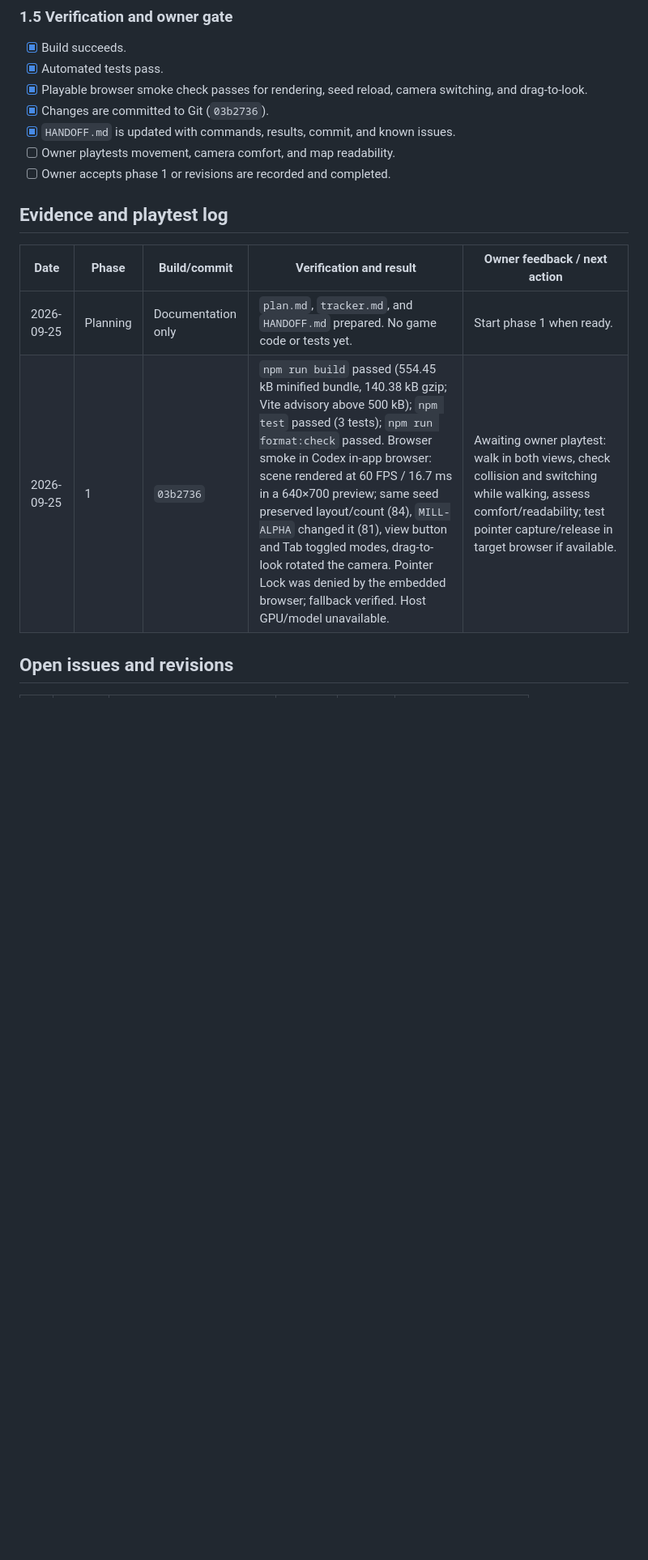
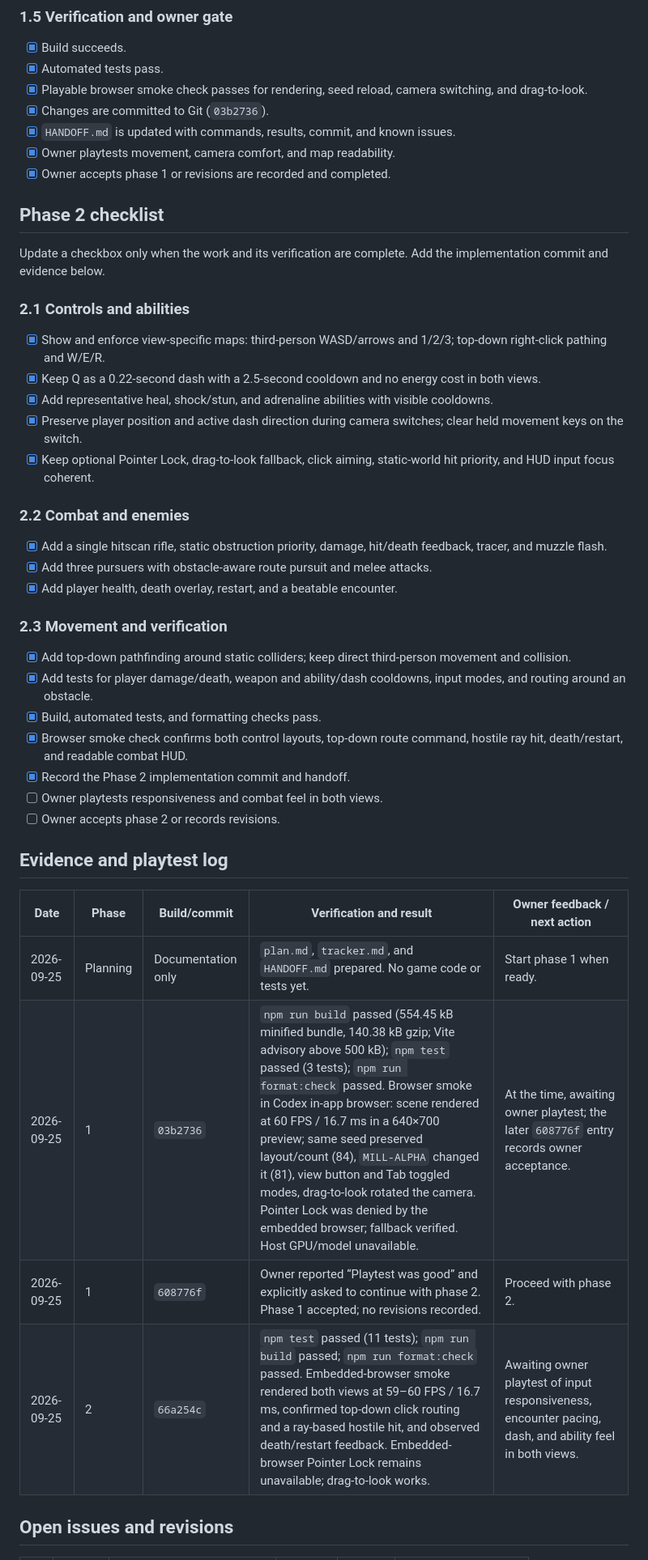
Before and after one commit to Jan-coder103/LastLight, a Markdown page: tracker.md, the part around one of its changes. Shown at 81% size. Rendered like a GitHub page; blank space fills up the shorter version.

Commit message:
Record phase 2 playtest handoff

```diff
--- a/tracker.md
+++ b/tracker.md
@@ -64,15 +65,45 @@ Update a checkbox only when the work and its verification are complete. Add the
 - [x] Playable browser smoke check passes for rendering, seed reload, camera switching, and drag-to-look.
 - [x] Changes are committed to Git (`03b2736`).
 - [x] `HANDOFF.md` is updated with commands, results, commit, and known issues.
-- [ ] Owner playtests movement, camera comfort, and map readability.
-- [ ] Owner accepts phase 1 or revisions are recorded and completed.
+- [x] Owner playtests movement, camera comfort, and map readability.
+- [x] Owner accepts phase 1 or revisions are recorded and completed.
+
+## Phase 2 checklist
+
+Update a checkbox only when the work and its verification are complete. Add the implementation commit and evidence below.
+
+### 2.1 Controls and abilities
+
+- [x] Show and enforce view-specific maps: third-person WASD/arrows and 1/2/3; top-down right-click pathing and W/E/R.
+- [x] Keep Q as a 0.22-second dash with a 2.5-second cooldown and no energy cost in both views.
+- [x] Add representative heal, shock/stun, and adrenaline abilities with visible cooldowns.
+- [x] Preserve player position and active dash direction during camera switches; clear held movement keys on the switch.
+- [x] Keep optional Pointer Lock, drag-to-look fallback, click aiming, static-world hit priority, and HUD input focus coherent.
+
+### 2.2 Combat and enemies
+
+- [x] Add a single hitscan rifle, static obstruction priority, damage, hit/death feedback, tracer, and muzzle flash.
+- [x] Add three pursuers with obstacle-aware route pursuit and melee attacks.
+- [x] Add player health, death overlay, restart, and a beatable encounter.
+
+### 2.3 Movement and verification
+
+- [x] Add top-down pathfinding around static colliders; keep direct third-person movement and collision.
+- [x] Add tests for player damage/death, weapon and ability/dash cooldowns, input modes, and routing around an obstacle.
+- [x] Build, automated tests, and formatting checks pass.
+- [x] Browser smoke check confirms both control layouts, top-down route command, hostile ray hit, death/restart, and readable combat HUD.
+- [x] Record the Phase 2 implementation commit and handoff.
+- [ ] Owner playtests responsiveness and combat feel in both views.
+- [ ] Owner accepts phase 2 or records revisions.
 
 ## Evidence and playtest log
 
-| Date       | Phase    | Build/commit       | Verification and result                                                                                                                                                                                                                                                                                                                                                                                                                                                                              | Owner feedback / next action                                                                                                                                                       |
-| ---------- | -------- | ------------------ | ---------------------------------------------------------------------------------------------------------------------------------------------------------------------------------------------------------------------------------------------------------------------------------------------------------------------------------------------------------------------------------------------------------------------------------------------------------------------------------------------------- | ---------------------------------------------------------------------------------------------------------------------------------------------------------------------------------- |
-| 2026-09-25 | Planning | Documentation only | `plan.md`, `tracker.md`, and `HANDOFF.md` prepared. No game code or tests yet.                                                                                                                                                                                                                                                                                                                                                                                                                       | Start phase 1 when ready.                                                                                                                                                          |
-| 2026-09-25 | 1        | `03b2736`          | `npm run build` passed (554.45 kB minified bundle, 140.38 kB gzip; Vite advisory above 500 kB); `npm test` passed (3 tests); `npm run format:check` passed. Browser smoke in Codex in-app browser: scene rendered at 60 FPS / 16.7 ms in a 640×700 preview; same seed preserved layout/count (84), `MILL-ALPHA` changed it (81), view button and Tab toggled modes, drag-to-look rotated the camera. Pointer Lock was denied by the embedded browser; fallback verified. Host GPU/model unavailable. | Awaiting owner playtest: walk in both views, check collision and switching while walking, assess comfort/readability; test pointer capture/release in target browser if available. |
+| Date       | Phase    | Build/commit       | Verification and result                                                                                                                                                                                                                                                                                                                                                                                                                                                                              | Owner feedback / next action                                                                             |
+| ---------- | -------- | ------------------ | ---------------------------------------------------------------------------------------------------------------------------------------------------------------------------------------------------------------------------------------------------------------------------------------------------------------------------------------------------------------------------------------------------------------------------------------------------------------------------------------------------- | -------------------------------------------------------------------------------------------------------- |
+| 2026-09-25 | Planning | Documentation only | `plan.md`, `tracker.md`, and `HANDOFF.md` prepared. No game code or tests yet.                                                                                                                                                                                                                                                                                                                                                                                                                       | Start phase 1 when ready.                                                                                |
+| 2026-09-25 | 1        | `03b2736`          | `npm run build` passed (554.45 kB minified bundle, 140.38 kB gzip; Vite advisory above 500 kB); `npm test` passed (3 tests); `npm run format:check` passed. Browser smoke in Codex in-app browser: scene rendered at 60 FPS / 16.7 ms in a 640×700 preview; same seed preserved layout/count (84), `MILL-ALPHA` changed it (81), view button and Tab toggled modes, drag-to-look rotated the camera. Pointer Lock was denied by the embedded browser; fallback verified. Host GPU/model unavailable. | At the time, awaiting owner playtest; the later `608776f` entry records owner acceptance.                |
+| 2026-09-25 | 1        | `608776f`          | Owner reported “Playtest was good” and explicitly asked to continue with phase 2. Phase 1 accepted; no revisions recorded.                                                                                                                                                                                                                                                                                                                                                                           | Proceed with phase 2.                                                                                    |
+| 2026-09-25 | 2        | `66a254c`          | `npm test` passed (11 tests); `npm run build` passed; `npm run format:check` passed. Embedded-browser smoke rendered both views at 59–60 FPS / 16.7 ms, confirmed top-down click routing and a ray-based hostile hit, and observed death/restart feedback. Embedded-browser Pointer Lock remains unavailable; drag-to-look works.                                                                                                                                                                    | Awaiting owner playtest of input responsiveness, encounter pacing, dash, and ability feel in both views. |
 
 ## Open issues and revisions
 
```
Also changed, not shown: other parts of tracker.md (+20 -19 lines), HANDOFF.md (+28 -27 lines).
